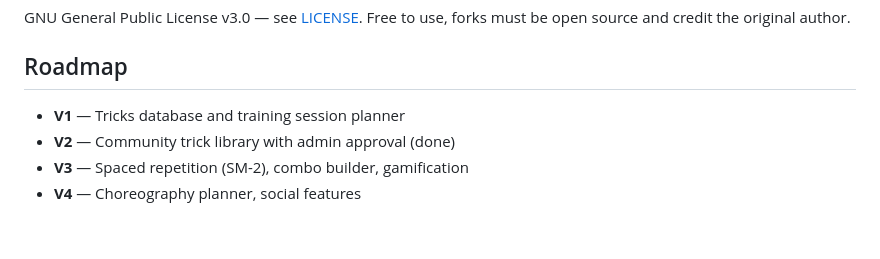
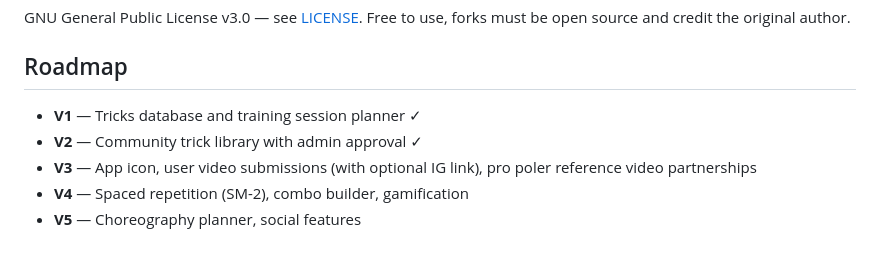
Before and after one commit to polinabee/pole-training-app, a Markdown page: README.md, the part around the change. Rendered like a GitHub page.

Commit message:
Update roadmap: app icon, user video submissions, pro poler partnerships
Co-Authored-By: Claude Sonnet 4.6 <noreply@anthropic.com>

```diff
--- a/README.md
+++ b/README.md
@@ -148,7 +148,8 @@ GNU General Public License v3.0 — see [LICENSE](LICENSE). Free to use, forks m
 
 ## Roadmap
 
-- **V1** — Tricks database and training session planner
-- **V2** — Community trick library with admin approval (done)
-- **V3** — Spaced repetition (SM-2), combo builder, gamification
-- **V4** — Choreography planner, social features
+- **V1** — Tricks database and training session planner ✓
+- **V2** — Community trick library with admin approval ✓
+- **V3** — App icon, user video submissions (with optional IG link), pro poler reference video partnerships
+- **V4** — Spaced repetition (SM-2), combo builder, gamification
+- **V5** — Choreography planner, social features
```
